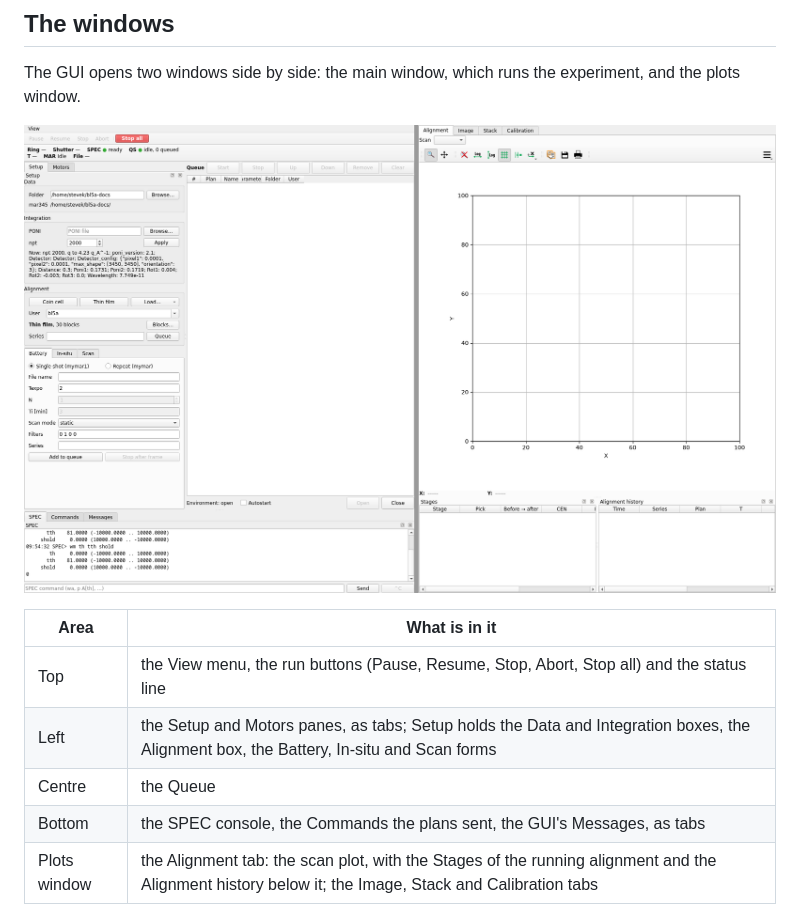
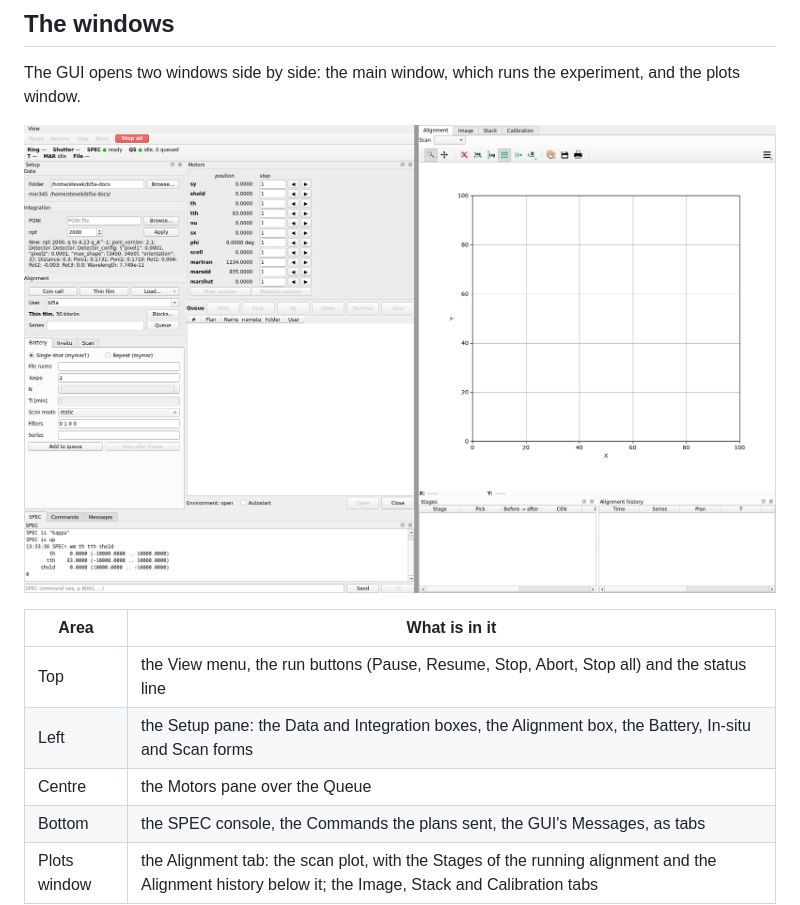
Before and after one commit to physwkim/bl5a_gui, a Markdown page: doc/usage.md, the part around one of its changes. GitHub-like rendering; pictures changed too: doc/img/overview-idle.png.

Commit message:
doc: place the Motors pane over the queue and retake the window pictures

```diff
--- a/doc/usage.md
+++ b/doc/usage.md
@@ -43,8 +43,8 @@ experiment, and the plots window.
 | Area | What is in it |
 | --- | --- |
 | Top | the View menu, the run buttons (Pause, Resume, Stop, Abort, Stop all) and the status line |
-| Left | the Setup and Motors panes, as tabs; Setup holds the Data and Integration boxes, the Alignment box, the Battery, In-situ and Scan forms |
-| Centre | the Queue |
+| Left | the Setup pane: the Data and Integration boxes, the Alignment box, the Battery, In-situ and Scan forms |
+| Centre | the Motors pane over the Queue |
 | Bottom | the SPEC console, the Commands the plans sent, the GUI's Messages, as tabs |
 | Plots window | the Alignment tab: the scan plot, with the Stages of the running alignment and the Alignment history below it; the Image, Stack and Calibration tabs |
 
```
Also changed, not shown: other parts of doc/usage.md (+1 -1 lines), doc/img/overview-insitu.png, 1 other file.
